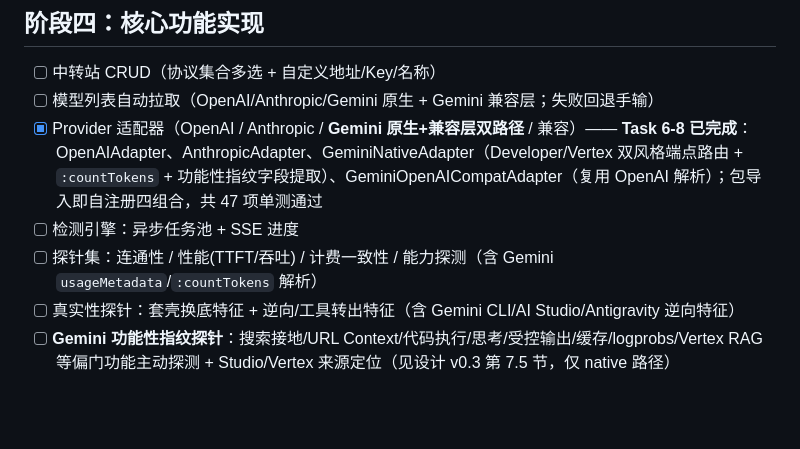
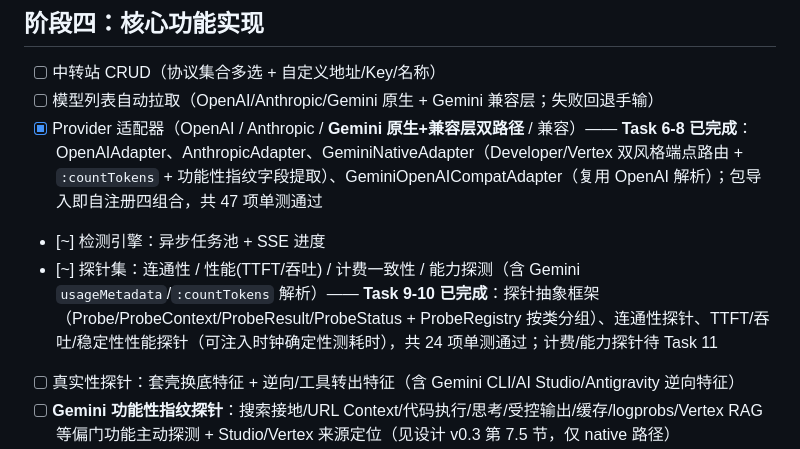
Before and after one commit to wheesys/ai-api-check, a Markdown page: doc/TODO.md, the part around the change. Drawn GitHub-style; blank space fills up the shorter version.

Commit message:
docs: 更新 TODO 标记探针框架与连通性/性能探针完成（Task 9-10）

```diff
--- a/doc/TODO.md
+++ b/doc/TODO.md
@@ -49,8 +49,8 @@
 - [ ] 中转站 CRUD（协议集合多选 + 自定义地址/Key/名称）
 - [ ] 模型列表自动拉取（OpenAI/Anthropic/Gemini 原生 + Gemini 兼容层；失败回退手输）
 - [x] Provider 适配器（OpenAI / Anthropic / **Gemini 原生+兼容层双路径** / 兼容）—— **Task 6-8 已完成**：OpenAIAdapter、AnthropicAdapter、GeminiNativeAdapter（Developer/Vertex 双风格端点路由 + `:countTokens` + 功能性指纹字段提取）、GeminiOpenAICompatAdapter（复用 OpenAI 解析）；包导入即自注册四组合，共 47 项单测通过
-- [ ] 检测引擎：异步任务池 + SSE 进度
-- [ ] 探针集：连通性 / 性能(TTFT/吞吐) / 计费一致性 / 能力探测（含 Gemini `usageMetadata`/`:countTokens` 解析）
+- [~] 检测引擎：异步任务池 + SSE 进度
+- [~] 探针集：连通性 / 性能(TTFT/吞吐) / 计费一致性 / 能力探测（含 Gemini `usageMetadata`/`:countTokens` 解析）—— **Task 9-10 已完成**：探针抽象框架（Probe/ProbeContext/ProbeResult/ProbeStatus + ProbeRegistry 按类分组）、连通性探针、TTFT/吞吐/稳定性性能探针（可注入时钟确定性测耗时），共 24 项单测通过；计费/能力探针待 Task 11
 - [ ] 真实性探针：套壳换底特征 + 逆向/工具转出特征（含 Gemini CLI/AI Studio/Antigravity 逆向特征）
 - [ ] **Gemini 功能性指纹探针**：搜索接地/URL Context/代码执行/思考/受控输出/缓存/logprobs/Vertex RAG 等偏门功能主动探测 + Studio/Vertex 来源定位（见设计 v0.3 第 7.5 节，仅 native 路径）
 - [ ] 真实性评分模型（加权 + 分级阈值，阈值可调）
```
